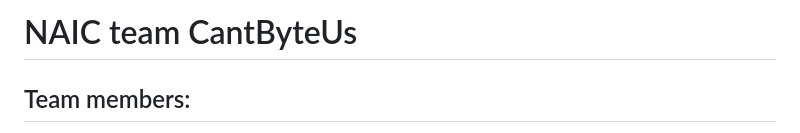
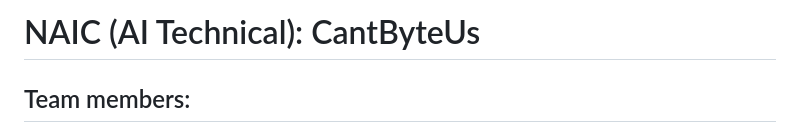
Before and after one commit to chong-yao/naic, a Markdown page: README.md, the part around the change. Rendered like a GitHub page.

```diff
--- a/README.md
+++ b/README.md
@@ -1,4 +1,4 @@
-# NAIC team CantByteUs
+# NAIC (AI Technical): CantByteUs
 ## Team members:
 Chin Zhi Xian\
 Ng Tze Yang\
```
